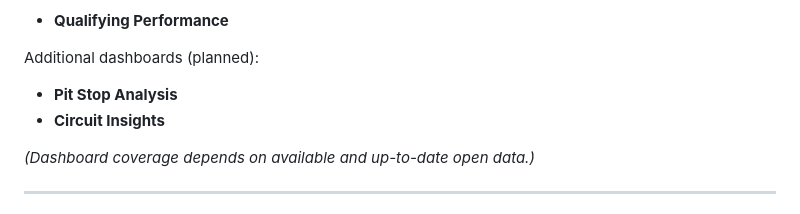
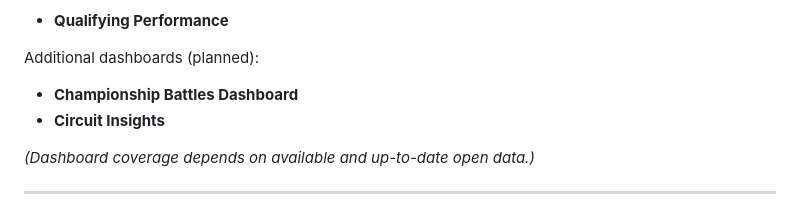
Before and after one commit to bytecode001/f1dashboards, a Markdown page: README.md, the part around the change. GitHub-like rendering.

```diff
--- a/README.md
+++ b/README.md
@@ -28,7 +28,7 @@ Currently live:
 - **Qualifying Performance**
 
 Additional dashboards (planned):
-- **Pit Stop Analysis**
+- **Championship Battles Dashboard**
 - **Circuit Insights**
 
 *(Dashboard coverage depends on available and up-to-date open data.)*
```
